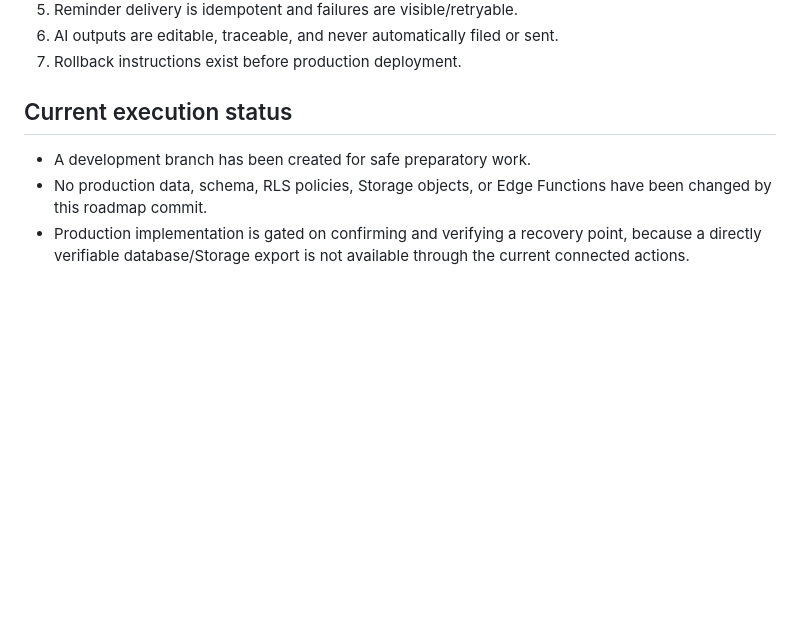
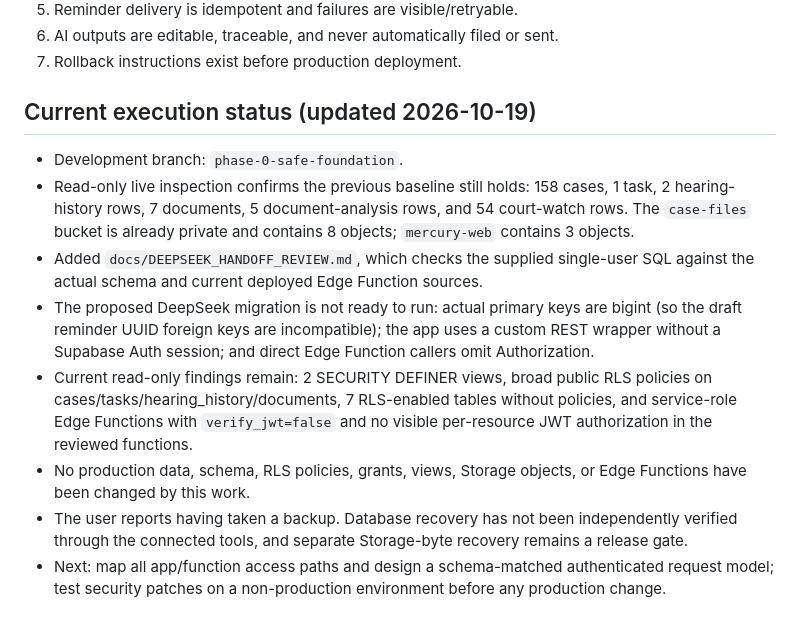
Before and after one commit to pnehra412-wq/mercury-pcms, a Markdown page: DEVELOPMENT_ROADMAP.md, the part around the change. Rendered like a GitHub page; blank space fills up the shorter version.

Commit message:
docs: record live schema validation and security blockers

```diff
--- a/DEVELOPMENT_ROADMAP.md
+++ b/DEVELOPMENT_ROADMAP.md
@@ -59,7 +59,12 @@ Improve the existing Mercury PCMS application in place. Preserve the current Pos
 6. AI outputs are editable, traceable, and never automatically filed or sent.
 7. Rollback instructions exist before production deployment.
 
-## Current execution status
-- A development branch has been created for safe preparatory work.
-- No production data, schema, RLS policies, Storage objects, or Edge Functions have been changed by this roadmap commit.
-- Production implementation is gated on confirming and verifying a recovery point, because a directly verifiable database/Storage export is not available through the current connected actions.
+## Current execution status (updated 2026-10-19)
+- Development branch: `phase-0-safe-foundation`.
+- Read-only live inspection confirms the previous baseline still holds: 158 cases, 1 task, 2 hearing-history rows, 7 documents, 5 document-analysis rows, and 54 court-watch rows. The `case-files` bucket is already private and contains 8 objects; `mercury-web` contains 3 objects.
+- Added `docs/DEEPSEEK_HANDOFF_REVIEW.md`, which checks the supplied single-user SQL against the actual schema and current deployed Edge Function sources.
+- The proposed DeepSeek migration is not ready to run: actual primary keys are bigint (so the draft reminder UUID foreign keys are incompatible); the app uses a custom REST wrapper without a Supabase Auth session; and direct Edge Function callers omit Authorization.
+- Current read-only findings remain: 2 SECURITY DEFINER views, broad public RLS policies on cases/tasks/hearing_history/documents, 7 RLS-enabled tables without policies, and service-role Edge Functions with `verify_jwt=false` and no visible per-resource JWT authorization in the reviewed functions.
+- No production data, schema, RLS policies, grants, views, Storage objects, or Edge Functions have been changed by this work.
+- The user reports having taken a backup. Database recovery has not been independently verified through the connected tools, and separate Storage-byte recovery remains a release gate.
+- Next: map all app/function access paths and design a schema-matched authenticated request model; test security patches on a non-production environment before any production change.
```
